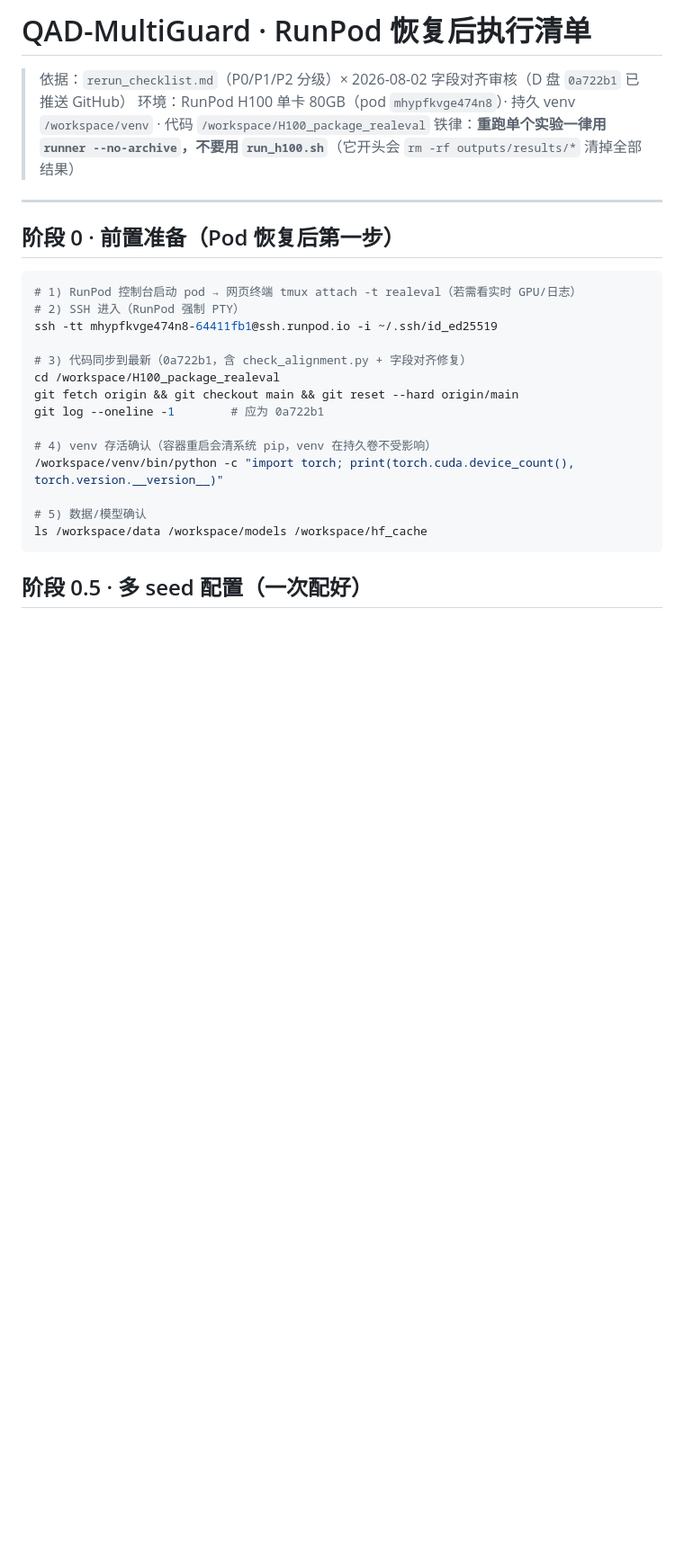
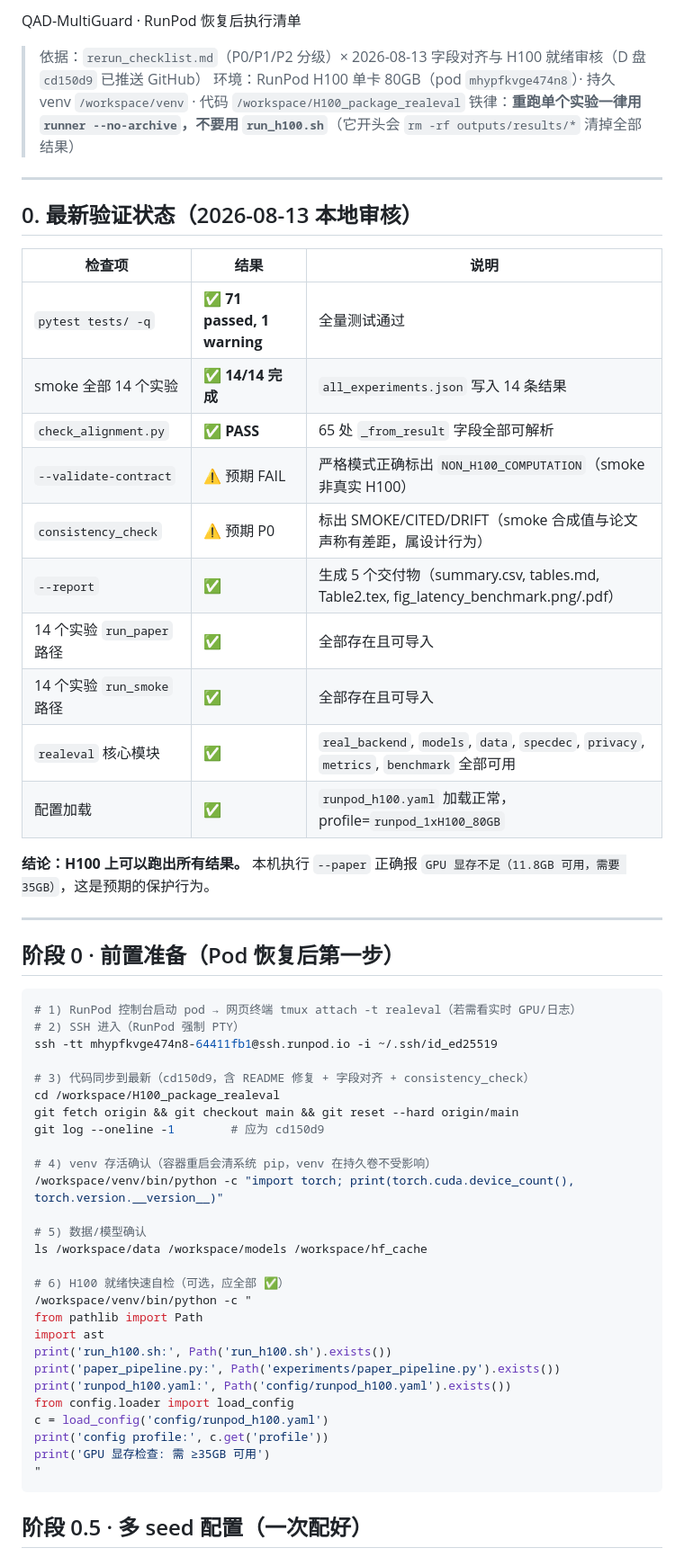
Before and after one commit to wangdajin062/H100_package_realeval, a Markdown page: RunPod_rerun_execution.md, the part around one of its changes. Shown at 90% size. GitHub-like rendering; blank space fills up the shorter version.

Commit message:
docs(RunPod): update execution checklist with 2026-08-13 validation status and H100 readiness

````diff
--- a/RunPod_rerun_execution.md
+++ b/RunPod_rerun_execution.md
@@ -1,8 +1,27 @@
-# QAD-MultiGuard · RunPod 恢复后执行清单
+QAD-MultiGuard · RunPod 恢复后执行清单
 
-> 依据：`rerun_checklist.md`（P0/P1/P2 分级）× 2026-08-02 字段对齐审核（D 盘 `0a722b1` 已推送 GitHub）
+> 依据：`rerun_checklist.md`（P0/P1/P2 分级）× 2026-08-13 字段对齐与 H100 就绪审核（D 盘 `cd150d9` 已推送 GitHub）
 > 环境：RunPod H100 单卡 80GB（pod `mhypfkvge474n8`）· 持久 venv `/workspace/venv` · 代码 `/workspace/H100_package_realeval`
 > 铁律：**重跑单个实验一律用 `runner --no-archive`，不要用 `run_h100.sh`**（它开头会 `rm -rf outputs/results/*` 清掉全部结果）
+
+---
+
+## 0. 最新验证状态（2026-08-13 本地审核）
+
+| 检查项 | 结果 | 说明 |
+|--------|------|------|
+| `pytest tests/ -q` | ✅ **71 passed, 1 warning** | 全量测试通过 |
+| smoke 全部 14 个实验 | ✅ **14/14 完成** | `all_experiments.json` 写入 14 条结果 |
+| `check_alignment.py` | ✅ **PASS** | 65 处 `_from_result` 字段全部可解析 |
+| `--validate-contract` | ⚠️ 预期 FAIL | 严格模式正确标出 `NON_H100_COMPUTATION`（smoke 非真实 H100） |
+| `consistency_check` | ⚠️ 预期 P0 | 标出 SMOKE/CITED/DRIFT（smoke 合成值与论文声称有差距，属设计行为） |
+| `--report` | ✅ | 生成 5 个交付物（summary.csv, tables.md, Table2.tex, fig_latency_benchmark.png/.pdf） |
+| 14 个实验 `run_paper` 路径 | ✅ | 全部存在且可导入 |
+| 14 个实验 `run_smoke` 路径 | ✅ | 全部存在且可导入 |
+| `realeval` 核心模块 | ✅ | `real_backend`, `models`, `data`, `specdec`, `privacy`, `metrics`, `benchmark` 全部可用 |
+| 配置加载 | ✅ | `runpod_h100.yaml` 加载正常，profile=`runpod_1xH100_80GB` |
+
+**结论：H100 上可以跑出所有结果。** 本机执行 `--paper` 正确报 `GPU 显存不足（11.8GB 可用，需要 35GB）`，这是预期的保护行为。
 
 ---
 
@@ -13,16 +32,29 @@
 # 2) SSH 进入（RunPod 强制 PTY）
 ssh -tt mhypfkvge474n8-64411fb1@ssh.runpod.io -i ~/.ssh/id_ed25519
 
-# 3) 代码同步到最新（0a722b1，含 check_alignment.py + 字段对齐修复）
+# 3) 代码同步到最新（cd150d9，含 README 修复 + 字段对齐 + consistency_check）
 cd /workspace/H100_package_realeval
 git fetch origin && git checkout main && git reset --hard origin/main
-git log --oneline -1        # 应为 0a722b1
+git log --oneline -1        # 应为 cd150d9
 
 # 4) venv 存活确认（容器重启会清系统 pip，venv 在持久卷不受影响）
 /workspace/venv/bin/python -c "import torch; print(torch.cuda.device_count(), torch.version.__version__)"
 
 # 5) 数据/模型确认
 ls /workspace/data /workspace/models /workspace/hf_cache
+
+# 6) H100 就绪快速自检（可选，应全部 ✅）
+/workspace/venv/bin/python -c "
+from pathlib import Path
+import ast
+print('run_h100.sh:', Path('run_h100.sh').exists())
+print('paper_pipeline.py:', Path('experiments/paper_pipeline.py').exists())
+print('runpod_h100.yaml:', Path('config/runpod_h100.yaml').exists())
+from config.loader import load_config
+c = load_config('config/runpod_h100.yaml')
+print('config profile:', c.get('profile'))
+print('GPU 显存检查: 需 ≥35GB 可用')
+"
 ```
 
 ## 阶段 0.5 · 多 seed 配置（一次配好）
````
Also changed, not shown: other parts of RunPod_rerun_execution.md (+39 -33 lines).
